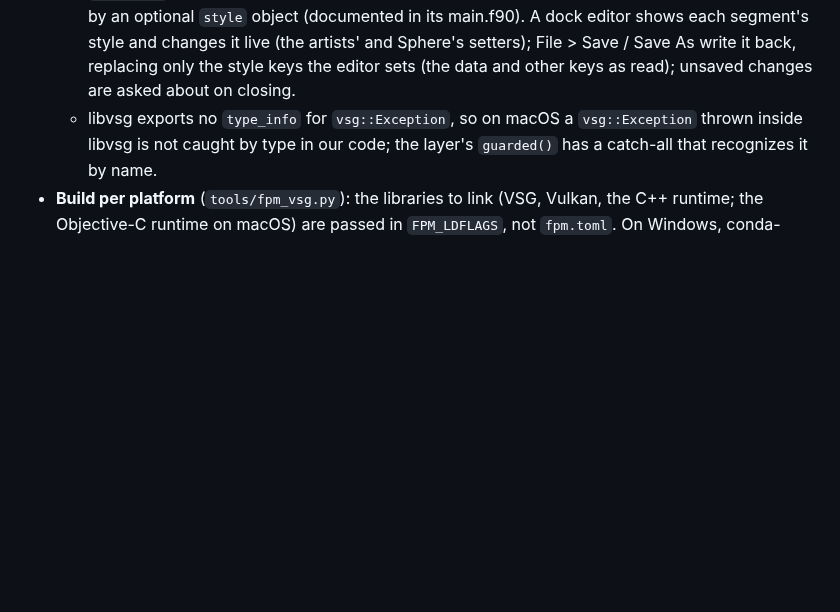
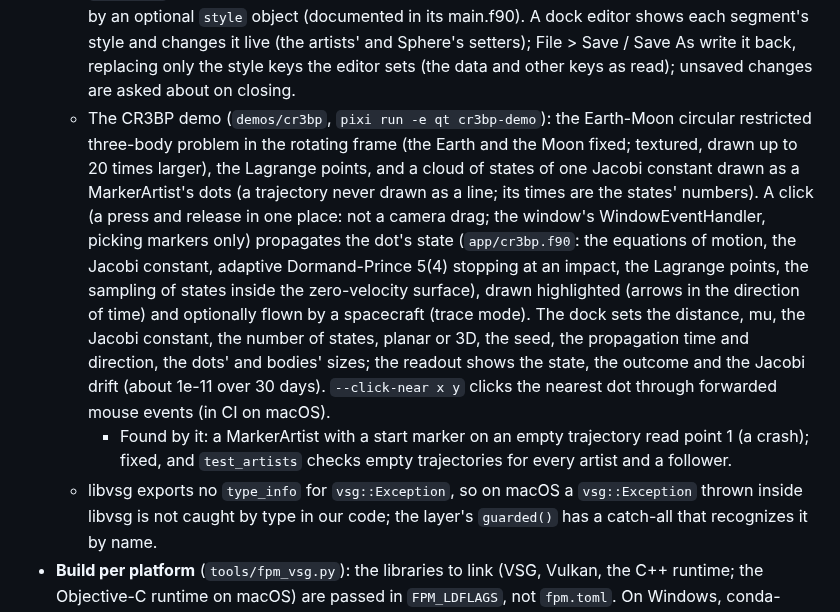
Before and after one commit to jacobwilliams/vkframes, a Markdown page: plans/plan.md, the part around the change. GitHub-like rendering; blank space fills up the shorter version.

```diff
--- a/plans/plan.md
+++ b/plans/plan.md
@@ -434,6 +434,26 @@ Decided so far:
     artists' and Sphere's setters); File > Save / Save As write it back,
     replacing only the style keys the editor sets (the data and other keys
     as read); unsaved changes are asked about on closing.
+  - The CR3BP demo (`demos/cr3bp`, `pixi run -e qt cr3bp-demo`): the
+    Earth-Moon circular restricted three-body problem in the rotating frame
+    (the Earth and the Moon fixed; textured, drawn up to 20 times larger),
+    the Lagrange points, and a cloud of states of one Jacobi constant drawn
+    as a MarkerArtist's dots (a trajectory never drawn as a line; its times
+    are the states' numbers). A click (a press and release in one place: not
+    a camera drag; the window's WindowEventHandler, picking markers only)
+    propagates the dot's state (`app/cr3bp.f90`: the equations of motion,
+    the Jacobi constant, adaptive Dormand-Prince 5(4) stopping at an impact,
+    the Lagrange points, the sampling of states inside the zero-velocity
+    surface), drawn highlighted (arrows in the direction of time) and
+    optionally flown by a spacecraft (trace mode). The dock sets the
+    distance, mu, the Jacobi constant, the number of states, planar or 3D,
+    the seed, the propagation time and direction, the dots' and bodies'
+    sizes; the readout shows the state, the outcome and the Jacobi drift
+    (about 1e-11 over 30 days). `--click-near x y` clicks the nearest dot
+    through forwarded mouse events (in CI on macOS).
+    - Found by it: a MarkerArtist with a start marker on an empty trajectory
+      read point 1 (a crash); fixed, and `test_artists` checks empty
+      trajectories for every artist and a follower.
   - libvsg exports no `type_info` for `vsg::Exception`, so on macOS a
     `vsg::Exception` thrown inside libvsg is not caught by type in our code;
     the layer's `guarded()` has a catch-all that recognizes it by name.
```
Also changed, not shown: README.md (+25 -0 lines), data/lroc_color_2k.jpg (added), media/screenshots/cr3bp_demo.jpg (added), 8 other files.
